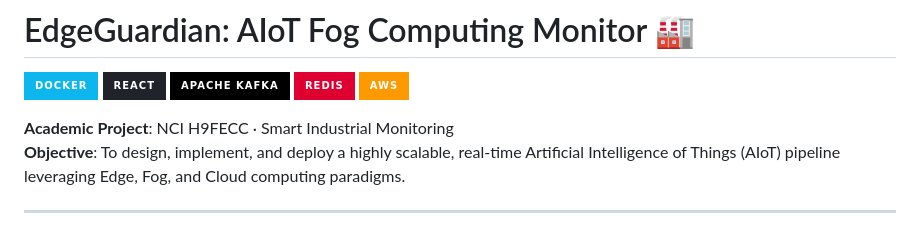
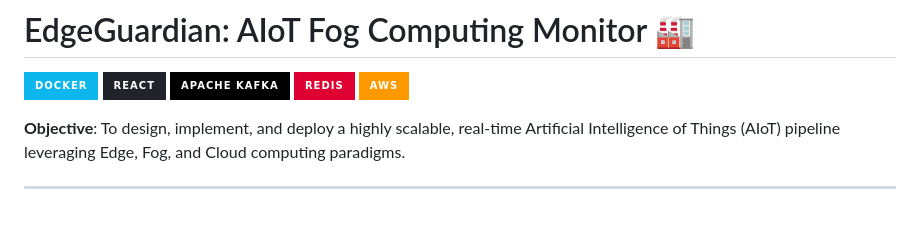
Before and after one commit to nandhakumar12/IoT-Streaming-FoG-and-Edge-, a Markdown page: README.md, the part around the change. Drawn GitHub-style; badges without logos.

Commit message:
docs: remove academic project reference from README

```diff
--- a/README.md
+++ b/README.md
@@ -6,7 +6,6 @@
 [![Redis](https://img.shields.io/badge/redis-%23DD0031.svg?style=for-the-badge&logo=redis&logoColor=white)](https://redis.io/)
 [![AWS](https://img.shields.io/badge/AWS-%23FF9900.svg?style=for-the-badge&logo=amazon-aws&logoColor=white)](https://aws.amazon.com/)
 
-**Academic Project**: NCI H9FECC · Smart Industrial Monitoring
 **Objective**: To design, implement, and deploy a highly scalable, real-time Artificial Intelligence of Things (AIoT) pipeline leveraging Edge, Fog, and Cloud computing paradigms.
 
 ---
```
